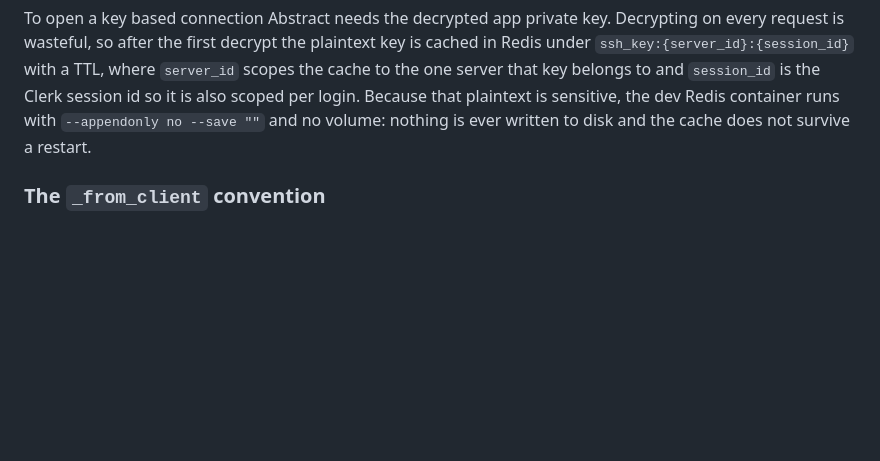
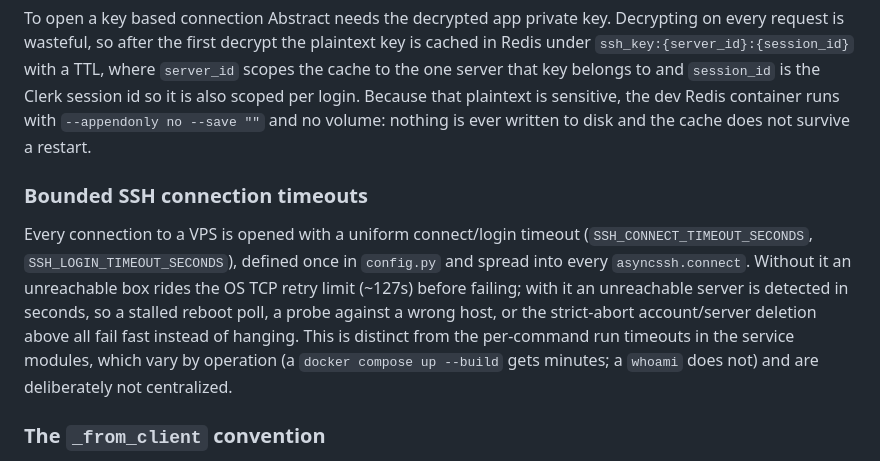
Before and after one commit to Chukwuemekaeze/Abstract, a Markdown page: README.md, the part around the change. Drawn GitHub-style; blank space fills up the shorter version.

Commit message:
docs(readme): note bounded SSH connect timeout for fast unreachable detection
Add an architecture note explaining the uniform connect/login timeout and how it
makes unreachable-server detection (reboot polling, probes, strict-abort deletion)
fail in seconds instead of ~127s, distinct from the per-command run timeouts.

```diff
--- a/README.md
+++ b/README.md
@@ -421,6 +421,18 @@ is the Clerk session id so it is also scoped per login. Because that plaintext i
 sensitive, the dev Redis container runs with `--appendonly no --save ""` and no
 volume: nothing is ever written to disk and the cache does not survive a restart.
 
+### Bounded SSH connection timeouts
+
+Every connection to a VPS is opened with a uniform connect/login timeout
+(`SSH_CONNECT_TIMEOUT_SECONDS`, `SSH_LOGIN_TIMEOUT_SECONDS`), defined once in
+`config.py` and spread into every `asyncssh.connect`. Without it an unreachable box
+rides the OS TCP retry limit (~127s) before failing; with it an unreachable server is
+detected in seconds, so a stalled reboot poll, a probe against a wrong host, or the
+strict-abort account/server deletion above all fail fast instead of hanging. This is
+distinct from the per-command run timeouts in the service modules, which vary by
+operation (a `docker compose up --build` gets minutes; a `whoami` does not) and are
+deliberately not centralized.
+
 ### The `_from_client` convention
 
 Any value that originates from a request (body, path, query, header) is named with a
```
